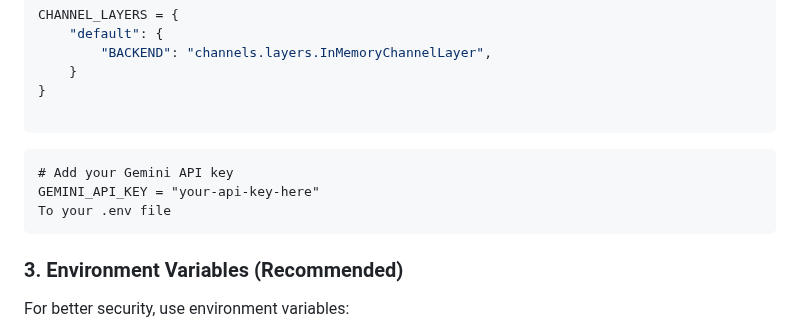
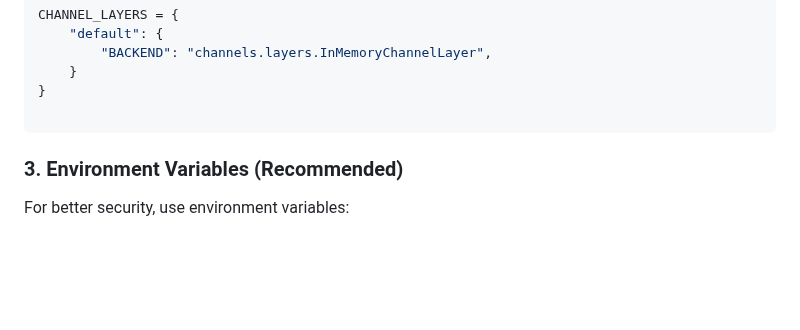
Before and after one commit to viswalegend27/RealTime-Voice-Assistent-Using-Python, a Markdown page: README.md, the part around the change. Drawn GitHub-style; blank space fills up the shorter version.

Commit message:
Changed ReadMe once again

````diff
--- a/README.md
+++ b/README.md
@@ -95,12 +95,6 @@ CHANNEL_LAYERS = {
     }
 }
 
-```
-
-```
-# Add your Gemini API key
-GEMINI_API_KEY = "your-api-key-here"
-To your .env file
 ```
 
 ### 3. Environment Variables (Recommended)
````
